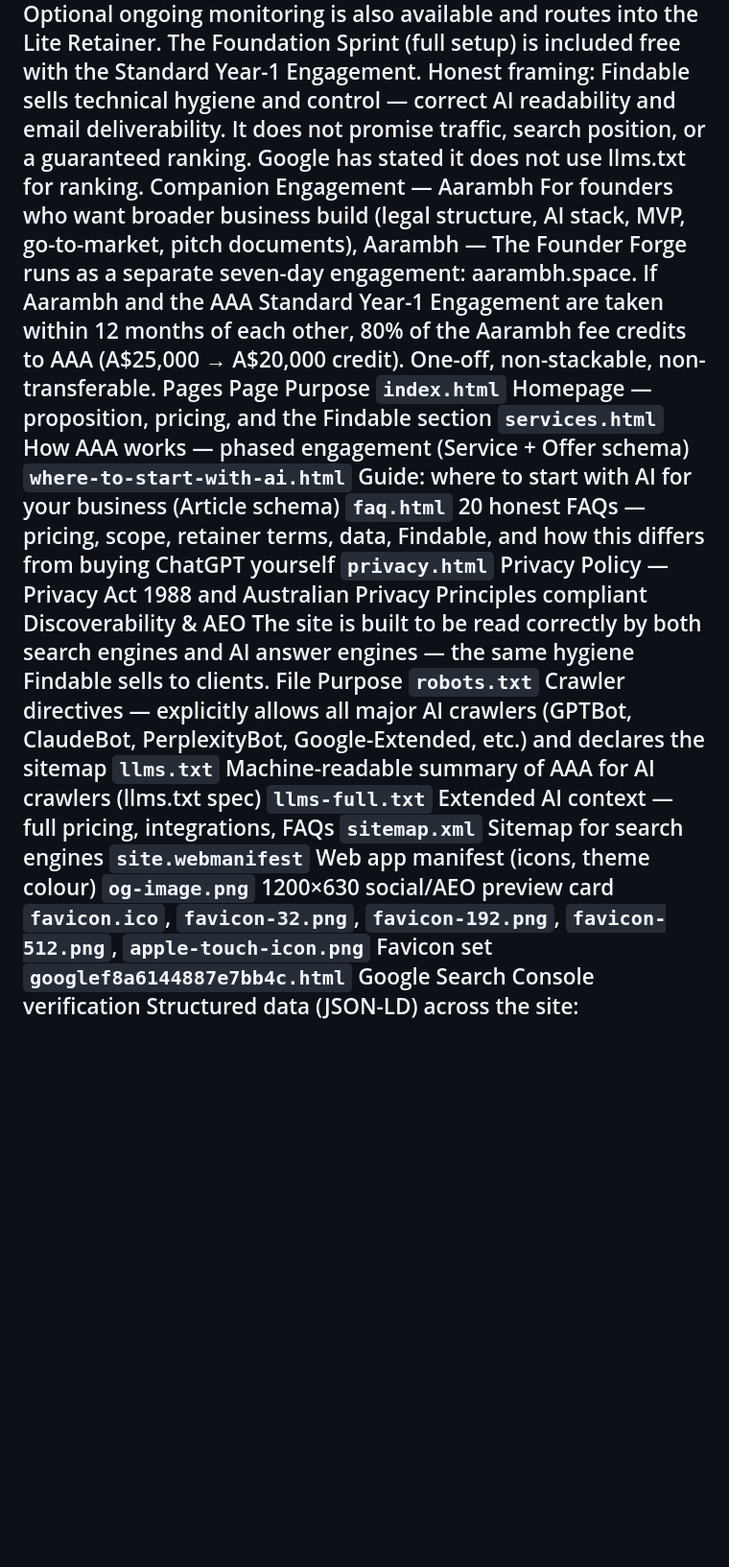
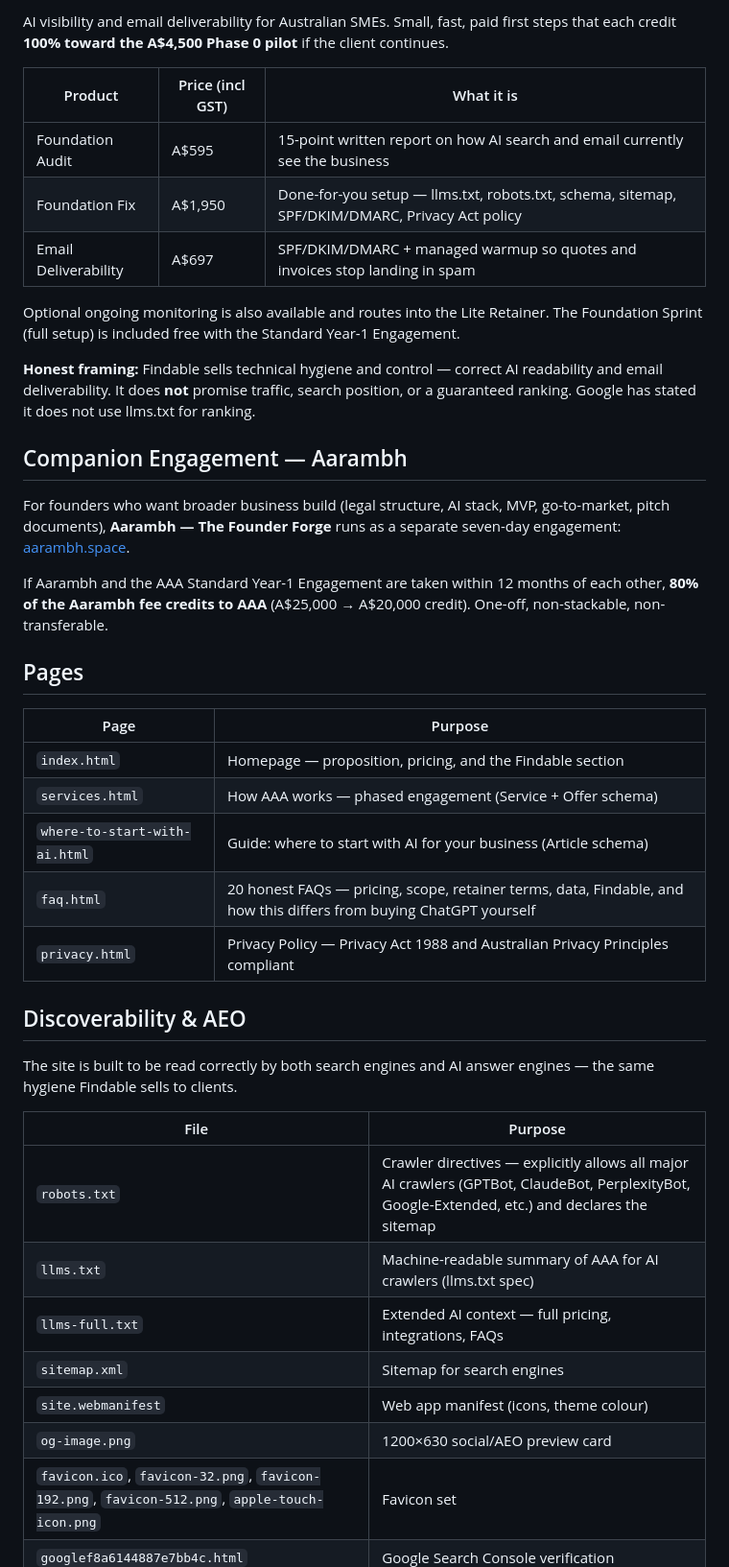
Before and after one commit to ArtigellenceAugmentationAggregator/aaa-by-artigellence, a Markdown page: README.md, the part around one of its changes. Shown at 96% size. Drawn GitHub-style; blank space fills up the shorter version.

```diff
--- a/README.md
+++ b/README.md
@@ -38,24 +50,44 @@ Email Deliverability	A$697	SPF/DKIM/DMARC + managed warmup so quotes and invoice
+AI visibility and email deliverability for Australian SMEs. Small, fast, paid first steps that each credit **100% toward the A$4,500 Phase 0 pilot** if the client continues.
+
+| Product | Price (incl GST) | What it is |
+|---|---|---|
+| Foundation Audit | A$595 | 15-point written report on how AI search and email currently see the business |
+| Foundation Fix | A$1,950 | Done-for-you setup — llms.txt, robots.txt, schema, sitemap, SPF/DKIM/DMARC, Privacy Act policy |
+| Email Deliverability | A$697 | SPF/DKIM/DMARC + managed warmup so quotes and invoices stop landing in spam |
+
 Optional ongoing monitoring is also available and routes into the Lite Retainer. The Foundation Sprint (full setup) is included free with the Standard Year-1 Engagement.
-Honest framing: Findable sells technical hygiene and control — correct AI readability and email deliverability. It does not promise traffic, search position, or a guaranteed ranking. Google has stated it does not use llms.txt for ranking.
-Companion Engagement — Aarambh
-For founders who want broader business build (legal structure, AI stack, MVP, go-to-market, pitch documents), Aarambh — The Founder Forge runs as a separate seven-day engagement: aarambh.space.
-If Aarambh and the AAA Standard Year-1 Engagement are taken within 12 months of each other, 80% of the Aarambh fee credits to AAA (A$25,000 → A$20,000 credit). One-off, non-stackable, non-transferable.
-Pages
-Page	Purpose
-`index.html`	Homepage — proposition, pricing, and the Findable section
-`services.html`	How AAA works — phased engagement (Service + Offer schema)
-`where-to-start-with-ai.html`	Guide: where to start with AI for your business (Article schema)
-`faq.html`	20 honest FAQs — pricing, scope, retainer terms, data, Findable, and how this differs from buying ChatGPT yourself
-`privacy.html`	Privacy Policy — Privacy Act 1988 and Australian Privacy Principles compliant
-Discoverability & AEO
+
+**Honest framing:** Findable sells technical hygiene and control — correct AI readability and email deliverability. It does **not** promise traffic, search position, or a guaranteed ranking. Google has stated it does not use llms.txt for ranking.
+
+## Companion Engagement — Aarambh
+
+For founders who want broader business build (legal structure, AI stack, MVP, go-to-market, pitch documents), **Aarambh — The Founder Forge** runs as a separate seven-day engagement: [aarambh.space](https://www.aarambh.space).
+
+If Aarambh and the AAA Standard Year-1 Engagement are taken within 12 months of each other, **80% of the Aarambh fee credits to AAA** (A$25,000 → A$20,000 credit). One-off, non-stackable, non-transferable.
+
+## Pages
+
+| Page | Purpose |
+|------|---------|
+| `index.html` | Homepage — proposition, pricing, and the Findable section |
+| `services.html` | How AAA works — phased engagement (Service + Offer schema) |
+| `where-to-start-with-ai.html` | Guide: where to start with AI for your business (Article schema) |
+| `faq.html` | 20 honest FAQs — pricing, scope, retainer terms, data, Findable, and how this differs from buying ChatGPT yourself |
+| `privacy.html` | Privacy Policy — Privacy Act 1988 and Australian Privacy Principles compliant |
+
+## Discoverability & AEO
+
 The site is built to be read correctly by both search engines and AI answer engines — the same hygiene Findable sells to clients.
-File	Purpose
-`robots.txt`	Crawler directives — explicitly allows all major AI crawlers (GPTBot, ClaudeBot, PerplexityBot, Google-Extended, etc.) and declares the sitemap
-`llms.txt`	Machine-readable summary of AAA for AI crawlers (llms.txt spec)
-`llms-full.txt`	Extended AI context — full pricing, integrations, FAQs
-`sitemap.xml`	Sitemap for search engines
-`site.webmanifest`	Web app manifest (icons, theme colour)
-`og-image.png`	1200×630 social/AEO preview card
-`favicon.ico`, `favicon-32.png`, `favicon-192.png`, `favicon-512.png`, `apple-touch-icon.png`	Favicon set
-`googlef8a6144887e7bb4c.html`	Google Search Console verification
+
+| File | Purpose |
+|------|---------|
+| `robots.txt` | Crawler directives — explicitly allows all major AI crawlers (GPTBot, ClaudeBot, PerplexityBot, Google-Extended, etc.) and declares the sitemap |
+| `llms.txt` | Machine-readable summary of AAA for AI crawlers (llms.txt spec) |
+| `llms-full.txt` | Extended AI context — full pricing, integrations, FAQs |
+| `sitemap.xml` | Sitemap for search engines |
+| `site.webmanifest` | Web app manifest (icons, theme colour) |
+| `og-image.png` | 1200×630 social/AEO preview card |
+| `favicon.ico`, `favicon-32.png`, `favicon-192.png`, `favicon-512.png`, `apple-touch-icon.png` | Favicon set |
+| `googlef8a6144887e7bb4c.html` | Google Search Console verification |
+
 Structured data (JSON-LD) across the site: `ProfessionalService`, `FAQPage`, `Service` with `Offer`, and `Article`. Bing Webmaster verification is set via meta tag on the main pages.
```
Also changed, not shown: other parts of README.md (+62 -44 lines).
